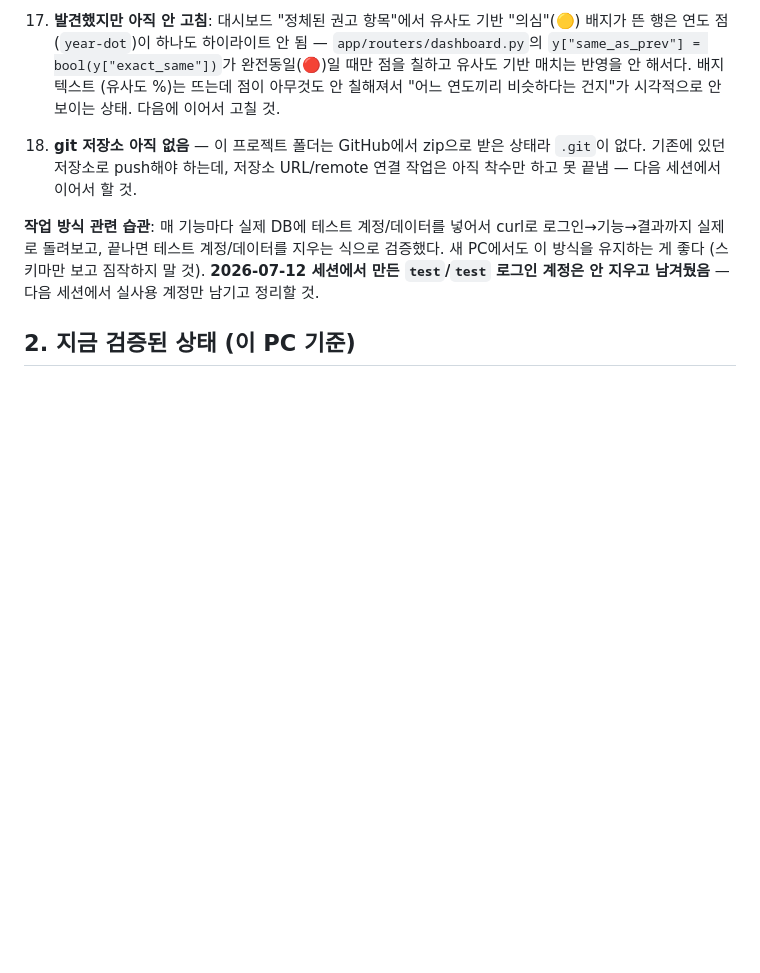
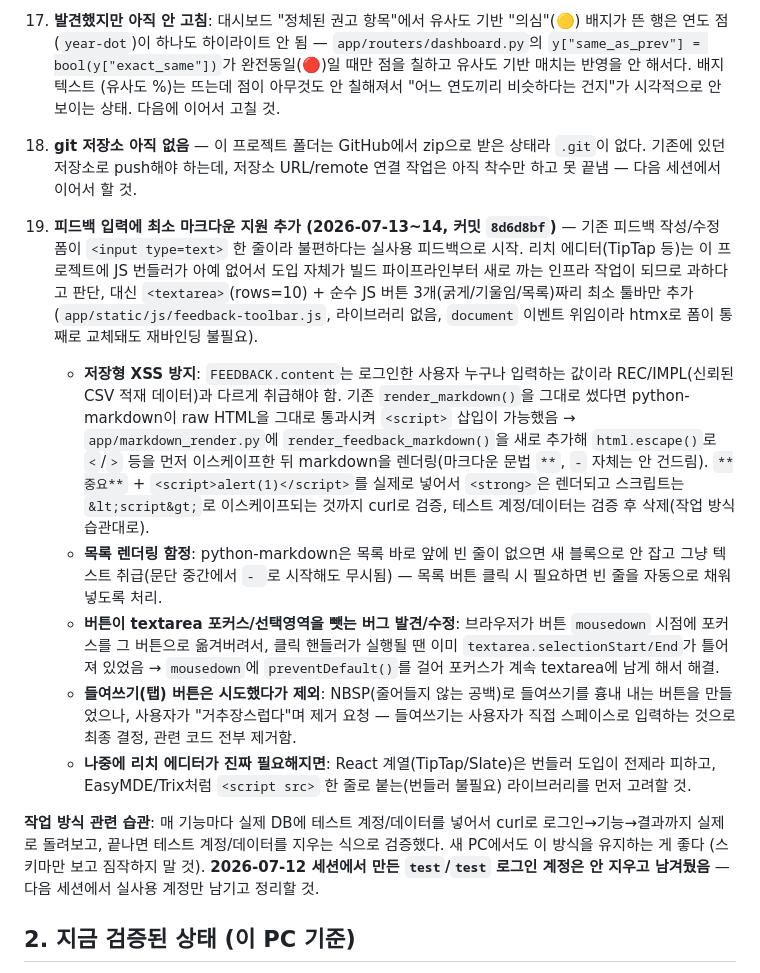
Before and after one commit to KC-HaroldLee/rec_proj_2026, a Markdown page: docs/PROGRESS.md, the part around the change. Rendered like a GitHub page; blank space fills up the shorter version.

Commit message:
PROGRESS.md 업데이트

```diff
--- a/docs/PROGRESS.md
+++ b/docs/PROGRESS.md
@@ -159,6 +159,36 @@
     `.git`이 없다. 기존에 있던 저장소로 push해야 하는데, 저장소 URL/remote 연결
     작업은 아직 착수만 하고 못 끝냄 — 다음 세션에서 이어서 할 것.
 
+19. **피드백 입력에 최소 마크다운 지원 추가 (2026-07-13~14, 커밋 `8d6d8bf`)** —
+    기존 피드백 작성/수정 폼이 `<input type=text>` 한 줄이라 불편하다는 실사용
+    피드백으로 시작. 리치 에디터(TipTap 등)는 이 프로젝트에 JS 번들러가 아예 없어서
+    도입 자체가 빌드 파이프라인부터 새로 까는 인프라 작업이 되므로 과하다고 판단,
+    대신 `<textarea>`(rows=10) + 순수 JS 버튼 3개(굵게/기울임/목록)짜리 최소 툴바만
+    추가(`app/static/js/feedback-toolbar.js`, 라이브러리 없음, `document` 이벤트
+    위임이라 htmx로 폼이 통째로 교체돼도 재바인딩 불필요).
+    - **저장형 XSS 방지**: `FEEDBACK.content`는 로그인한 사용자 누구나 입력하는
+      값이라 REC/IMPL(신뢰된 CSV 적재 데이터)과 다르게 취급해야 함. 기존
+      `render_markdown()`을 그대로 썼다면 python-markdown이 raw HTML을 그대로
+      통과시켜 `<script>` 삽입이 가능했음 → `app/markdown_render.py`에
+      `render_feedback_markdown()`을 새로 추가해 `html.escape()`로 `<`/`>` 등을
+      먼저 이스케이프한 뒤 markdown을 렌더링(마크다운 문법 `**`, `-` 자체는 안
+      건드림). `**중요**` + `<script>alert(1)</script>`를 실제로 넣어서 `<strong>`은
+      렌더되고 스크립트는 `&lt;script&gt;`로 이스케이프되는 것까지 curl로 검증,
+      테스트 계정/데이터는 검증 후 삭제(작업 방식 습관대로).
+    - **목록 렌더링 함정**: python-markdown은 목록 바로 앞에 빈 줄이 없으면 새
+      블록으로 안 잡고 그냥 텍스트 취급(문단 중간에서 `- `로 시작해도 무시됨) —
+      목록 버튼 클릭 시 필요하면 빈 줄을 자동으로 채워 넣도록 처리.
+    - **버튼이 textarea 포커스/선택영역을 뺏는 버그 발견/수정**: 브라우저가 버튼
+      `mousedown` 시점에 포커스를 그 버튼으로 옮겨버려서, 클릭 핸들러가 실행될 땐
+      이미 `textarea.selectionStart/End`가 틀어져 있었음 → `mousedown`에
+      `preventDefault()`를 걸어 포커스가 계속 textarea에 남게 해서 해결.
+    - **들여쓰기(탭) 버튼은 시도했다가 제외**: NBSP(줄어들지 않는 공백)로 들여쓰기를
+      흉내 내는 버튼을 만들었으나, 사용자가 "거추장스럽다"며 제거 요청 — 들여쓰기는
+      사용자가 직접 스페이스로 입력하는 것으로 최종 결정, 관련 코드 전부 제거함.
+    - **나중에 리치 에디터가 진짜 필요해지면**: React 계열(TipTap/Slate)은 번들러
+      도입이 전제라 피하고, EasyMDE/Trix처럼 `<script src>` 한 줄로 붙는(번들러
+      불필요) 라이브러리를 먼저 고려할 것.
+
 **작업 방식 관련 습관**: 매 기능마다 실제 DB에 테스트 계정/데이터를 넣어서 curl로
 로그인→기능→결과까지 실제로 돌려보고, 끝나면 테스트 계정/데이터를 지우는 식으로
 검증했다. 새 PC에서도 이 방식을 유지하는 게 좋다 (스키마만 보고 짐작하지 말 것).
```
